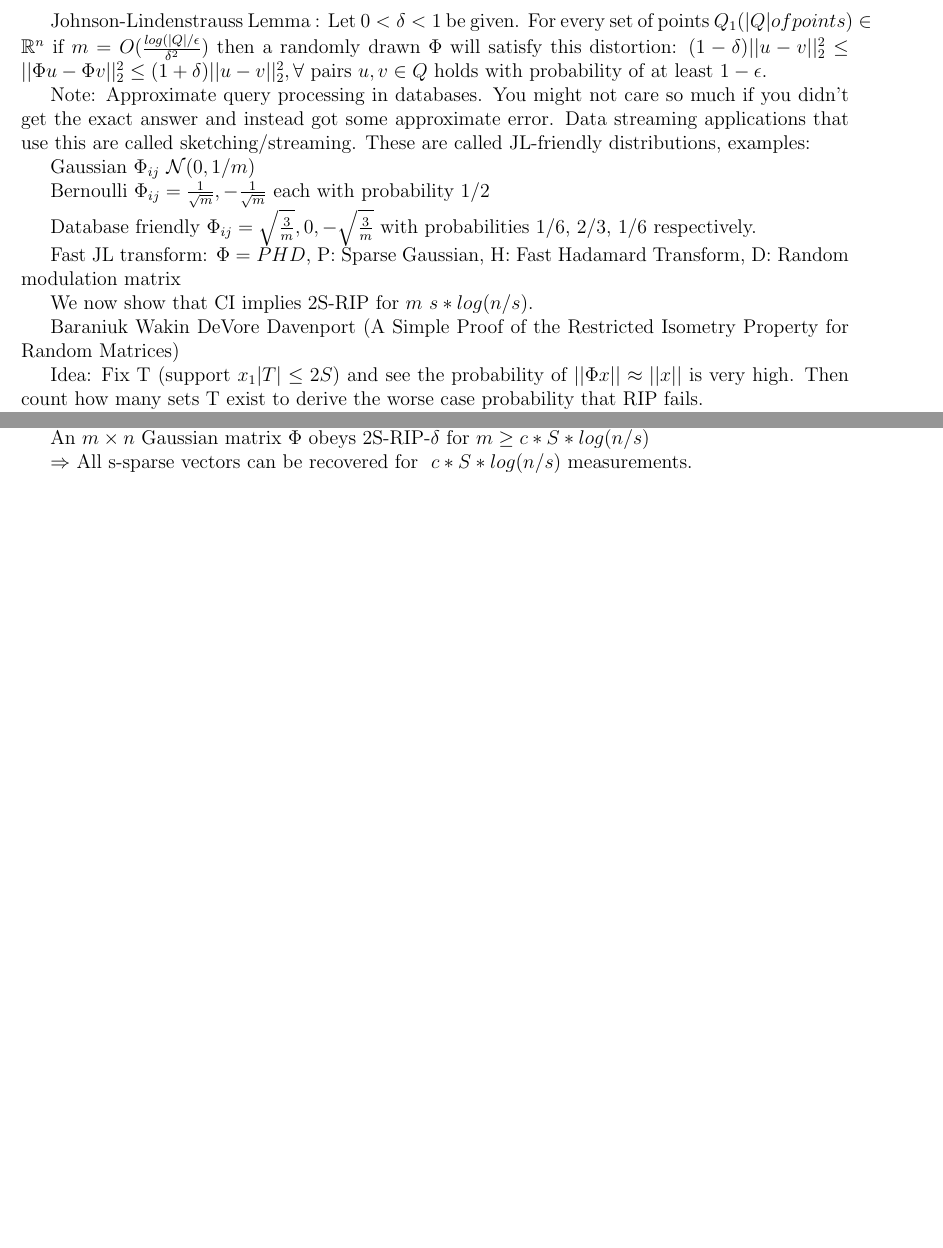
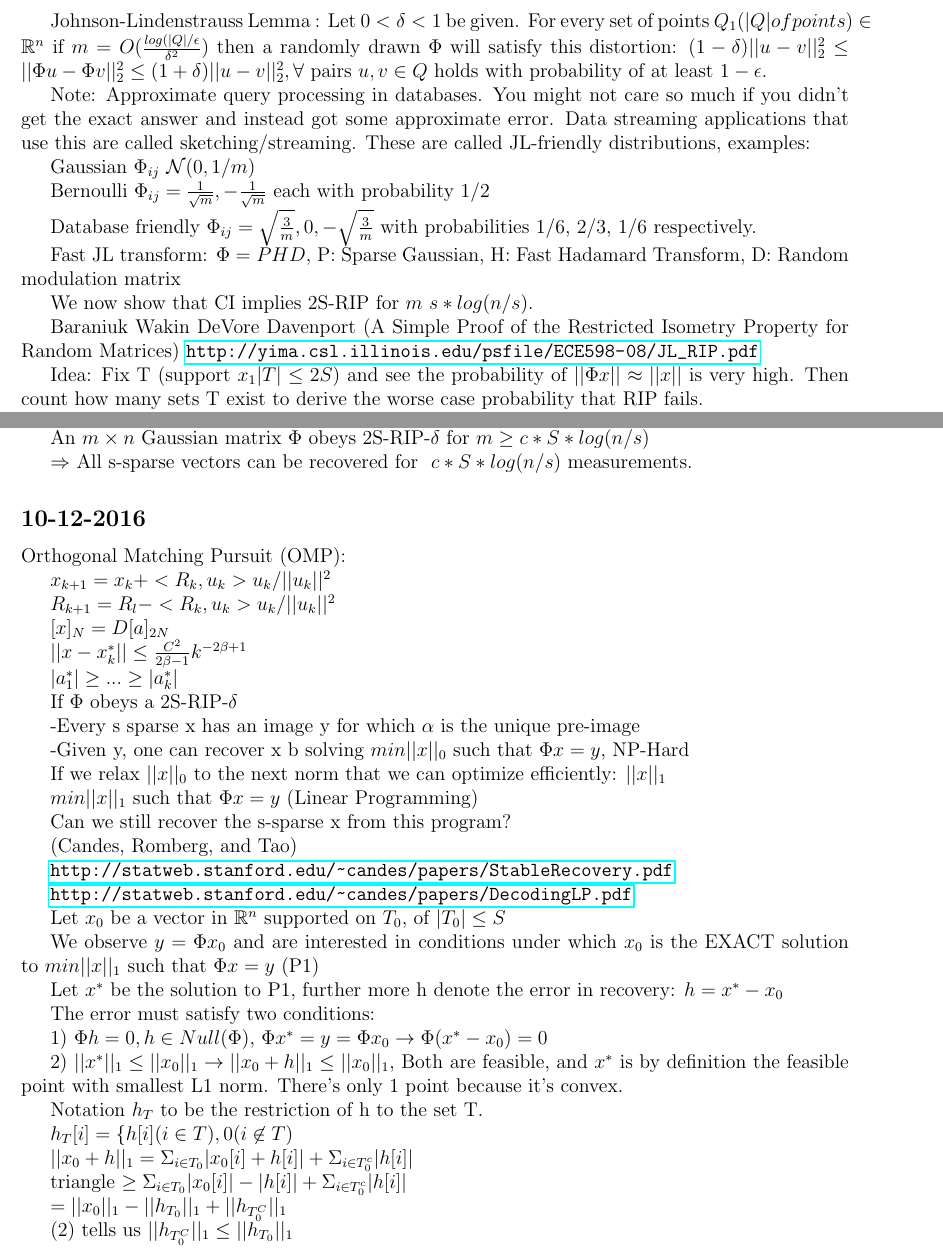
Before and after one commit to randompast/sparse_notes, a LaTeX document (notes.tex): two parts of pages 5 and 6 of 6, joined at a grey line, cut so that both start at the same text, the shorter picture padded with empty space. Compiled offline with pdfLaTeX.

Commit message:
oct 12 notes

```diff
--- a/notes.tex
+++ b/notes.tex
@@ -4,6 +4,7 @@
 \usepackage{amsmath}
 \usepackage{amsfonts}
 \usepackage{amssymb}
+\usepackage{hyperref}
 \usepackage[left=2cm,right=2cm,top=2cm,bottom=2cm]{geometry}
 \author{Michael Kummer}
 \begin{document}
@@ -233,7 +234,7 @@ Fast JL transform: $\Phi = PHD$, P: Sparse Gaussian, H: Fast Hadamard Transform,
 We now show that CI implies 2S-RIP for $m~s * log(n/s)$.
 
 Baraniuk Wakin DeVore Davenport (A Simple Proof of the Restricted Isometry Property for Random Matrices)
-%http://yima.csl.illinois.edu/psfile/ECE598-08/JL_RIP.pdf
+\url{http://yima.csl.illinois.edu/psfile/ECE598-08/JL_RIP.pdf}
 
 Idea:  Fix T (support $x_1 |T| \leq 2S$) and see the probability of $||\Phi x|| \approx ||x||$ is very high.  Then count how many sets T exist to derive the worse case probability that RIP fails.
 
@@ -298,5 +299,62 @@ An $m \times n$ Gaussian matrix $\Phi$ obeys 2S-RIP-$\delta$ for $m \geq c * S *
 
 $\Rightarrow$ All s-sparse vectors can be recovered for $~c*S*log(n/s)$ measurements.
 
+\subsection*{10-12-2016}
+
+Orthogonal Matching Pursuit (OMP):
+
+$x_{k+1} = x_k + <R_k, u_k> u_k / ||u_k||^2$
+
+$R_{k+1} = R_l - <R_k, u_k> u_k / ||u_k||^2$
+
+$[x]_N = D[a]_{2N}$
+
+$||x - x_k^*|| \leq \frac{C^2}{2\beta -1}k^{-2\beta+1}$
+
+$|a_1^*| \geq ... \geq |a_k^*|$
+
+
+If $\Phi$ obeys a 2S-RIP-$\delta$
+
+-Every s sparse x has an image y for which $\alpha$ is the unique pre-image
+
+-Given y, one can recover x b solving $min ||x||_0$ such that $\Phi x = y$, NP-Hard
+
+If we relax $||x||_0$ to the next norm that we can optimize efficiently: $||x||_1$
+
+$min ||x||_1$ such that $\Phi x = y$ (Linear Programming)
+
+Can we still recover the s-sparse x from this program?
+
+(Candes, Romberg, and Tao)
+
+\url{http://statweb.stanford.edu/~candes/papers/StableRecovery.pdf}
+
+\url{http://statweb.stanford.edu/~candes/papers/DecodingLP.pdf}
+
+Let $x_0$ be a vector in $\mathbb{R}^n$ supported on $T_0$, of $|T_0| \leq S$
+
+We observe $ y = \Phi x_0$ and are interested in conditions under which $x_0$ is the EXACT solution to $min ||x||_1$ such that $\Phi x = y$ (P1)
+
+Let $x^*$ be the solution to P1, further more h denote the error in recovery: $h = x^* - x_0$
+
+The error must satisfy two conditions:
+
+1) $\Phi h = 0, h \in Null(\Phi)$, $\Phi x^* = y = \Phi x_0 \rightarrow \Phi (x^* - x_0) = 0$
+
+2) $||x^*||_1 \leq ||x_0||_1 \rightarrow ||x_0 + h||_1 \leq ||x_0||_1$, Both are feasible, and $x^*$ is by definition the feasible point with smallest L1 norm.  There's only 1 point because it's convex.
+
+Notation $h_T$ to be the restriction of h to the set T.
+
+$h_T[i] = \{ h[i] (i \in T), 0 (i \not\in T)$
+
+$||x_0 + h||_1 = \Sigma_{i \in T_0} |x_0[i] + h[i]| + \Sigma_{i \in T_0^c}|h[i]|$
+
+triangle $\geq \Sigma_{i \in T_0} |x_0[i]| - |h[i]| + \Sigma_{i \in T_0^c}|h[i]|$
+
+$= ||x_0||_1 - ||h_{T_0}||_1 + ||h_{T_0^C}||_1$
+
+(2) tells us $||h_{T_0^C}||_1 \leq ||h_{T_0}||_1$
+
 
 \end{document}
```
